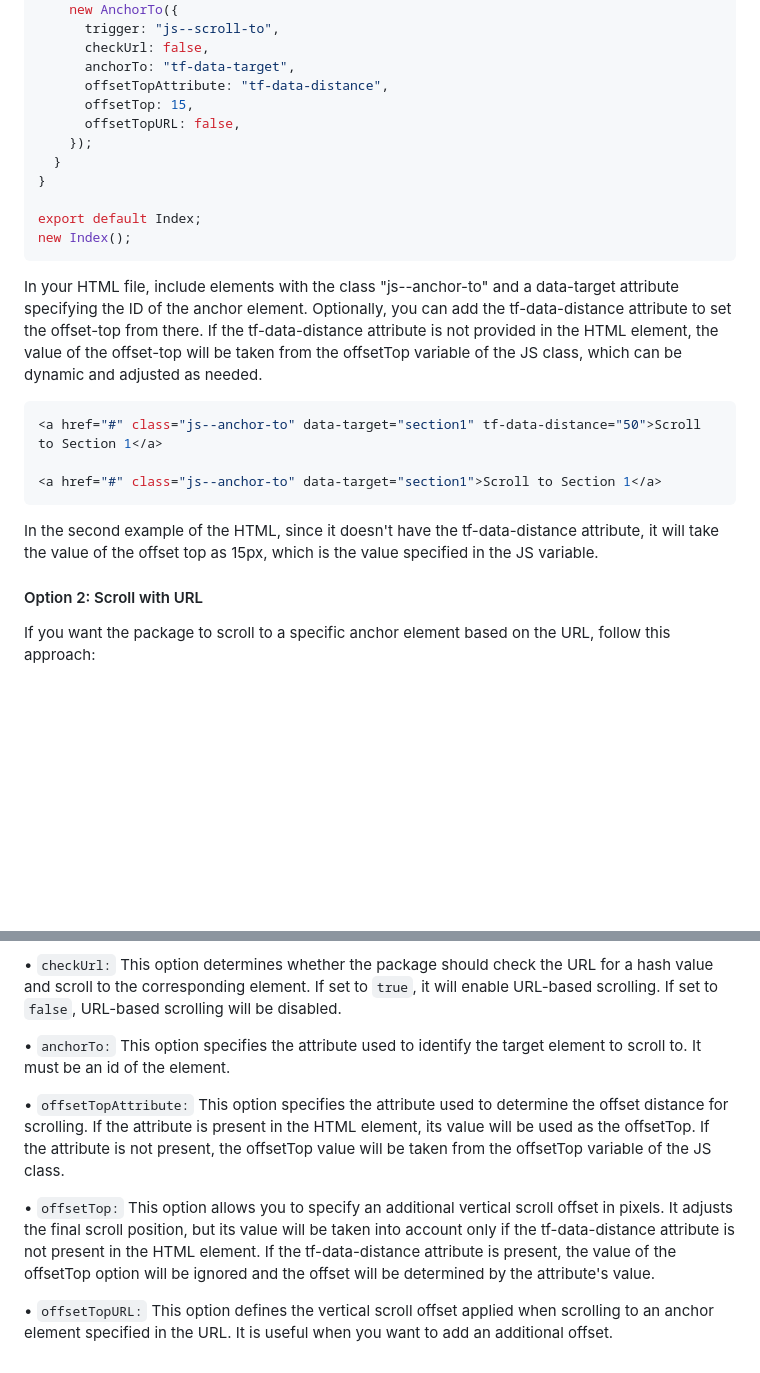
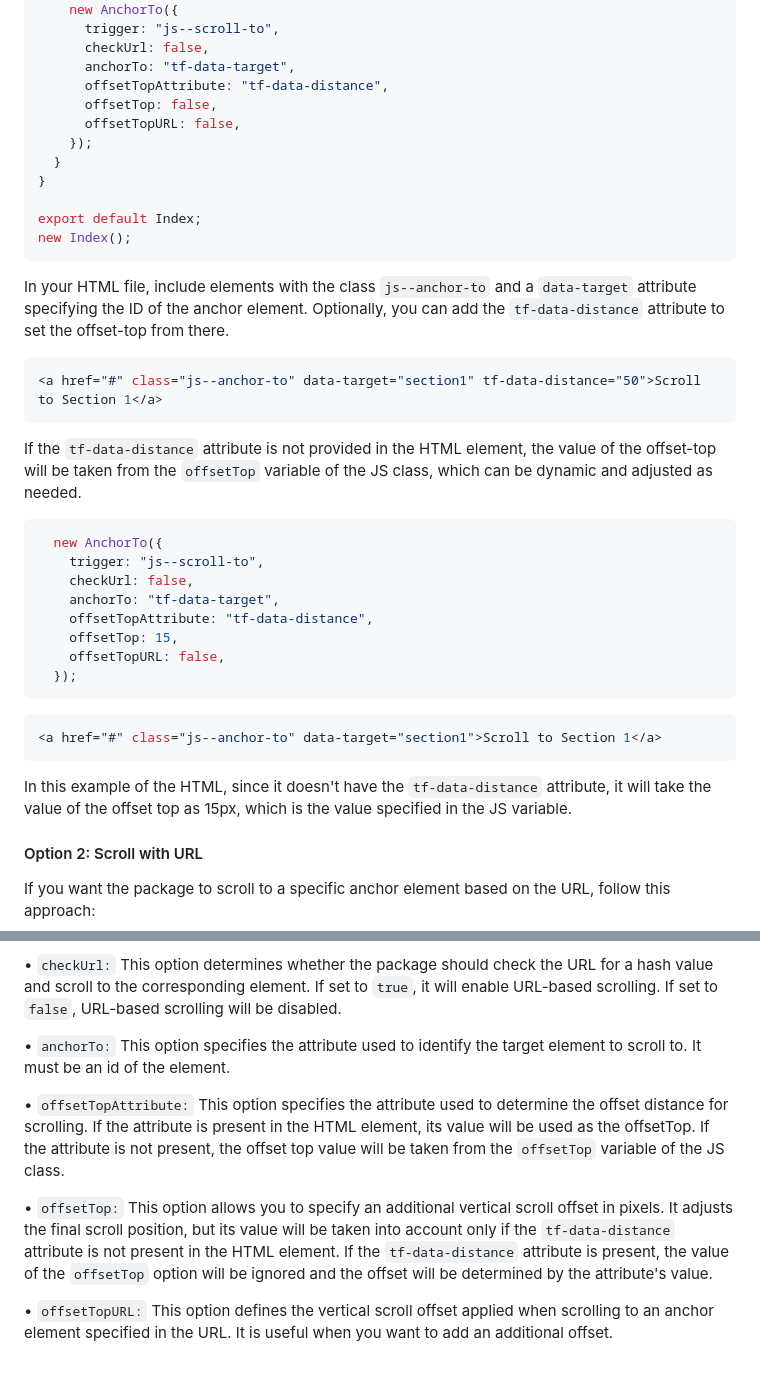
Before and after one commit to team-thunderfoot/anchor-to, a Markdown page: README.md, 2 parts joined by grey strips. Rendered like a GitHub page; blank space fills up the shorter version.

````diff
--- a/README.md
+++ b/README.md
@@ -27,7 +27,7 @@ class Index {
       checkUrl: false,
       anchorTo: "tf-data-target",
       offsetTopAttribute: "tf-data-distance",
-      offsetTop: 15,
+      offsetTop: false,
       offsetTopURL: false,
     });
   }
@@ -37,15 +37,30 @@ export default Index;
 new Index();
 ```
 
-In your HTML file, include elements with the class "js--anchor-to" and a data-target attribute specifying the ID of the anchor element. Optionally, you can add the tf-data-distance attribute to set the offset-top from there. If the tf-data-distance attribute is not provided in the HTML element, the value of the offset-top will be taken from the offsetTop variable of the JS class, which can be dynamic and adjusted as needed.
+In your HTML file, include elements with the class `js--anchor-to` and a `data-target` attribute specifying the ID of the anchor element. Optionally, you can add the `tf-data-distance` attribute to set the offset-top from there.
 
 ```sh
 <a href="#" class="js--anchor-to" data-target="section1" tf-data-distance="50">Scroll to Section 1</a>
+```
 
+If the `tf-data-distance` attribute is not provided in the HTML element, the value of the offset-top will be taken from the `offsetTop` variable of the JS class, which can be dynamic and adjusted as needed.
+
+```sh
+  new AnchorTo({
+    trigger: "js--scroll-to",
+    checkUrl: false,
+    anchorTo: "tf-data-target",
+    offsetTopAttribute: "tf-data-distance",
+    offsetTop: 15,
+    offsetTopURL: false,
+  });
+```
+
+```sh
 <a href="#" class="js--anchor-to" data-target="section1">Scroll to Section 1</a>
 ```
 
-In the second example of the HTML, since it doesn't have the tf-data-distance attribute, it will take the value of the offset top as 15px, which is the value specified in the JS variable.
+In this example of the HTML, since it doesn't have the `tf-data-distance` attribute, it will take the value of the offset top as 15px, which is the value specified in the JS variable.
 
 #### Option 2: Scroll with URL
 
@@ -113,8 +128,8 @@ When initializing the AnchorTo class, you can provide several options to customi
 
 • `anchorTo:` This option specifies the attribute used to identify the target element to scroll to. It must be an id of the element.
 
-• `offsetTopAttribute:` This option specifies the attribute used to determine the offset distance for scrolling. If the attribute is present in the HTML element, its value will be used as the offsetTop. If the attribute is not present, the offsetTop value will be taken from the offsetTop variable of the JS class.
+• `offsetTopAttribute:` This option specifies the attribute used to determine the offset distance for scrolling. If the attribute is present in the HTML element, its value will be used as the offsetTop. If the attribute is not present, the offset top value will be taken from the `offsetTop` variable of the JS class.
 
-• `offsetTop:` This option allows you to specify an additional vertical scroll offset in pixels. It adjusts the final scroll position, but its value will be taken into account only if the tf-data-distance attribute is not present in the HTML element. If the tf-data-distance attribute is present, the value of the offsetTop option will be ignored and the offset will be determined by the attribute's value.
+• `offsetTop:` This option allows you to specify an additional vertical scroll offset in pixels. It adjusts the final scroll position, but its value will be taken into account only if the `tf-data-distance` attribute is not present in the HTML element. If the `tf-data-distance` attribute is present, the value of the `offsetTop` option will be ignored and the offset will be determined by the attribute's value.
 
 • `offsetTopURL:` This option defines the vertical scroll offset applied when scrolling to an anchor element specified in the URL. It is useful when you want to add an additional offset.
````
